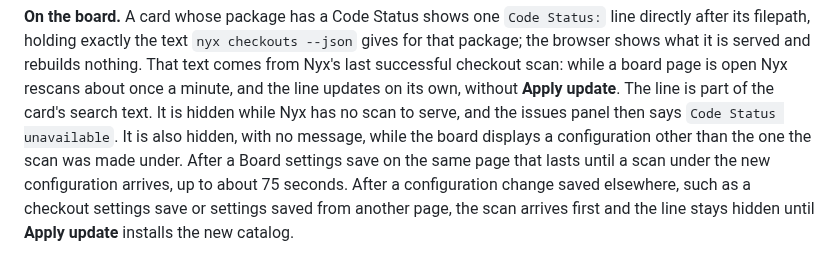
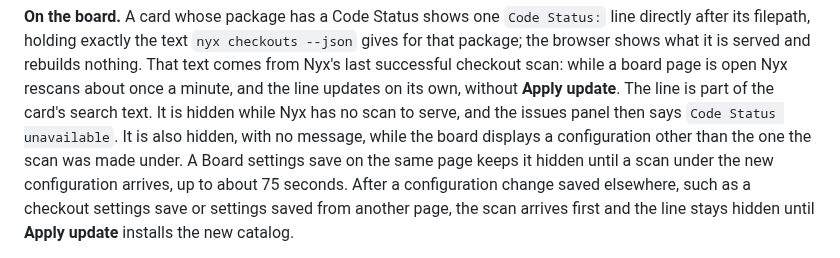
Before and after one commit to d10-analytics/Nyx, a Markdown page: docs/running-nyx.md, the part around the change. Rendered like a GitHub page.

Commit message:
Docs: reword the Board settings save sentence in the board's Code Status passage
The sentence read as if the save itself lasted; it now says the save keeps
the line hidden until a matching scan arrives.

```diff
--- a/docs/running-nyx.md
+++ b/docs/running-nyx.md
@@ -820,7 +820,7 @@ updates on its own, without **Apply update**. The line is part of the card's
 search text. It is hidden while Nyx has no scan to serve, and the issues panel
 then says `Code Status unavailable`. It is also hidden, with no message, while
 the board displays a configuration other than the one the scan was made under.
-After a Board settings save on the same page that lasts until a scan under the
+A Board settings save on the same page keeps it hidden until a scan under the
 new configuration arrives, up to about 75 seconds. After a configuration change
 saved elsewhere, such as a checkout settings save or settings saved from another
 page, the scan arrives first and the line stays hidden until **Apply update**
```
